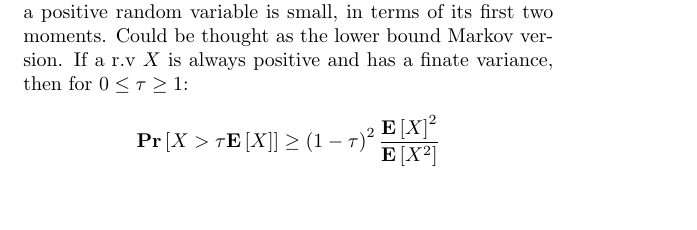
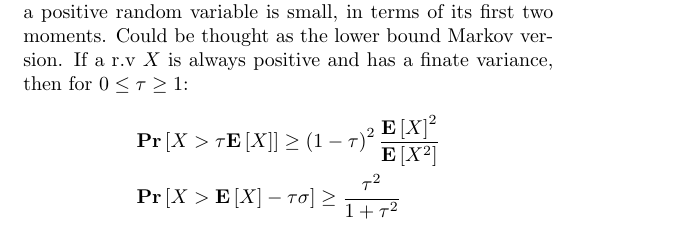
Before and after one commit to dudupo/Academic, a LaTeX document (projects/algo/formulas.tex): part of page 1 of 2, cut so that both start at the same text. Compiled offline with pdfLaTeX.

Commit message:
compiling -Sat Jan 21 12:45:54 PM IST 2023

```diff
--- a/projects/algo/formulas.tex
+++ b/projects/algo/formulas.tex
@@ -72,7 +72,8 @@
   \paragraph{Paley–Zygmund inequality.} bounds the probability that a positive random variable is small, in terms of its first two moments. Could be thought as the lower bound Markov version. If a r.v $X$ is always positive and has a finate variance, then for $0 \le \tau \ge 1$:
   \begin{equation*}
     \begin{split}
-      \prb{ X > \tau \expp{X} } \ge \left( 1 - \tau \right)^{2}\frac{\expp{X}^{2}}{\expp{X^2}}
+     & \prb{ X > \tau \expp{X} } \ge \left( 1 - \tau \right)^{2}\frac{\expp{X}^{2}}{\expp{X^2}}\\
+     &  \prb{ X > \expp{X} - \tau \sigma } \ge \frac{\tau^{2}}{1+\tau^{2}}
     \end{split}
   \end{equation*}
 \end{multicols*}{2}
```
Also changed, not shown: projects/pdfs/formulas.pdf.
